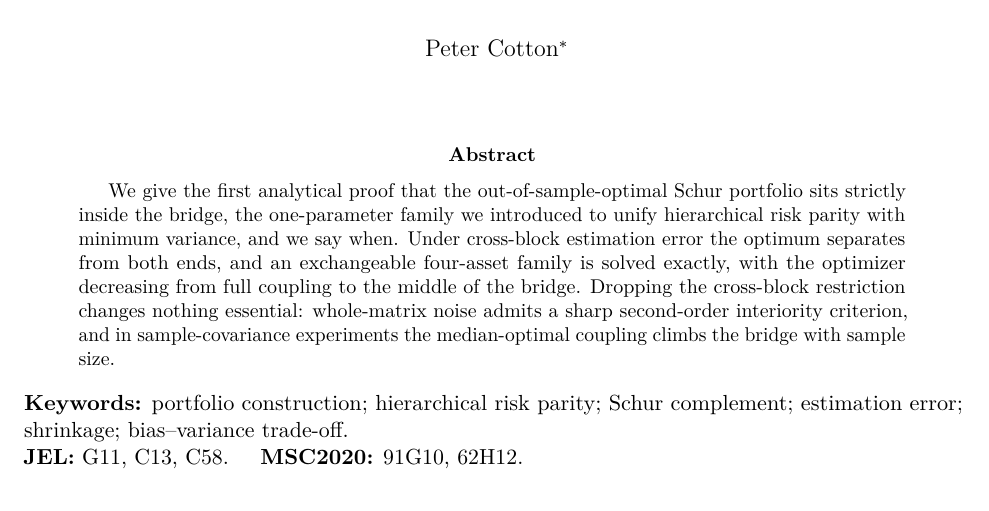
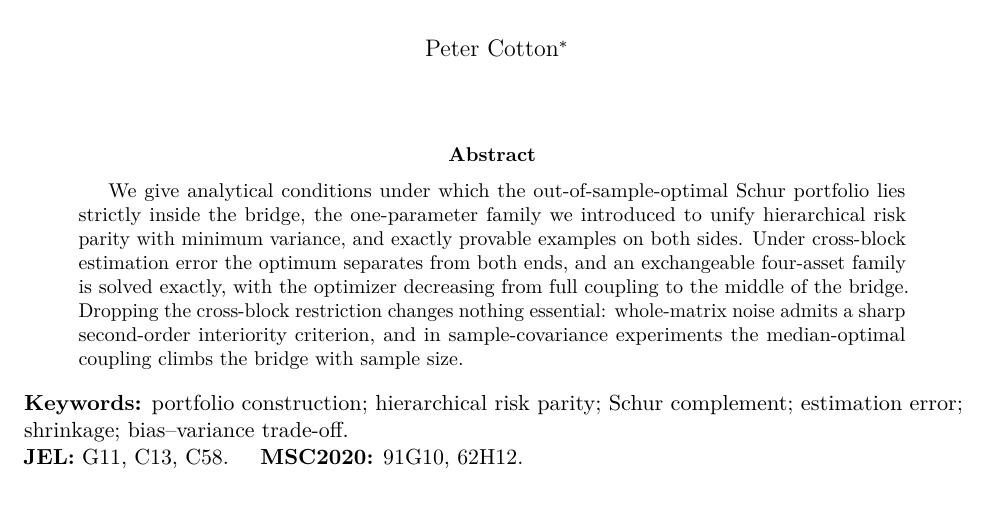
Before and after one commit to microprediction/schur, a LaTeX paper (paper/neither-end-of-the-bridge.tex): part of page 1 of 22, cut so that both start at the same text. Compiled offline with pdfLaTeX.

Commit message:
Abstract opener: analytical conditions plus exactly provable examples on both sides
Co-Authored-By: Claude Fable 5 <noreply@anthropic.com>

```diff
--- a/paper/neither-end-of-the-bridge.tex
+++ b/paper/neither-end-of-the-bridge.tex
@@ -45,10 +45,10 @@ are in the \texttt{allocation} and \texttt{precise} packages.}}
 \maketitle
 
 \begin{abstract}
-We give the first analytical proof that the out-of-sample-optimal Schur
-portfolio sits strictly inside the bridge, the one-parameter family we
-introduced to unify hierarchical risk parity with minimum variance, and
-we say when. Under cross-block
+We give analytical conditions under which the out-of-sample-optimal
+Schur portfolio lies strictly inside the bridge, the one-parameter
+family we introduced to unify hierarchical risk parity with minimum
+variance, and exactly provable examples on both sides. Under cross-block
 estimation error the optimum separates from both ends, and an exchangeable
 four-asset family is solved exactly, with the optimizer decreasing from
 full coupling to the middle of the bridge. Dropping the cross-block
```
Also changed, not shown: docs/neither-end-of-the-bridge.pdf.
